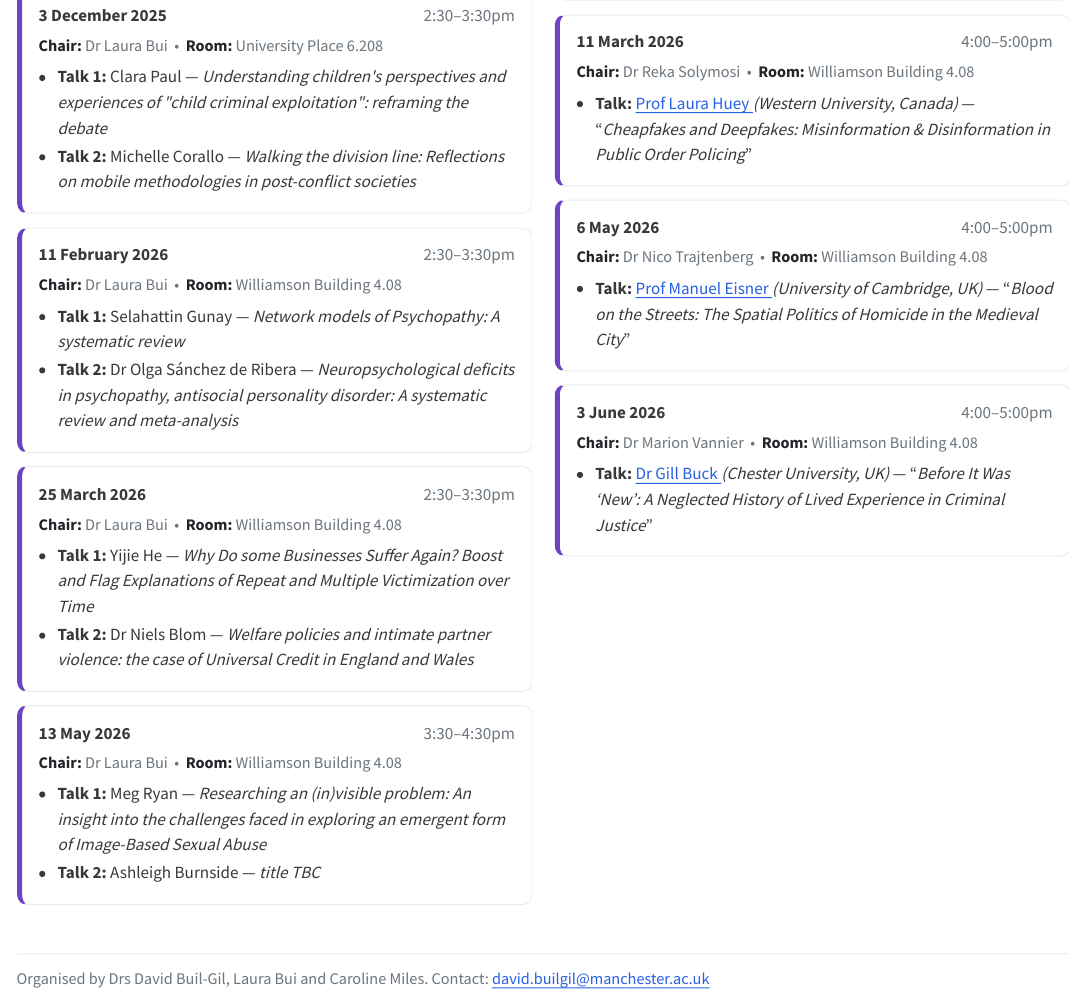
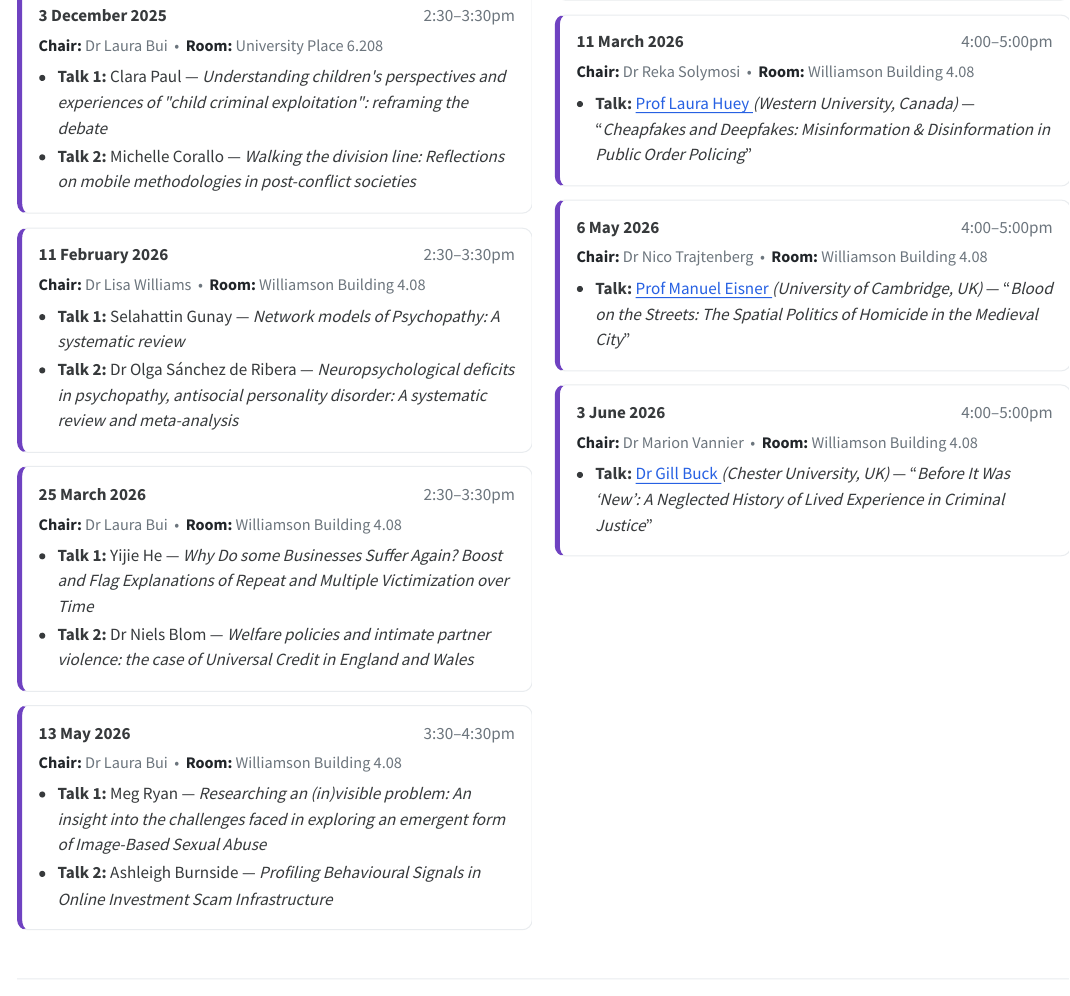
Before and after one commit to uom-resquant/seminar-series, a Quarto document (seminar-programmes-html.qmd): the page in a window 1100 px wide, from 910 px down. The pictures show the output file seminar-programmes-html.html that the author committed with the source, opened offline.

Commit message:
programme changes titles

```diff
--- a/seminar-programmes-html.qmd
+++ b/seminar-programmes-html.qmd
@@ -209,7 +209,7 @@ page-layout: full
       <div class="prog-date">11 February 2026</div>
       <div class="prog-time">2:30–3:30pm</div>
     </div>
-    <div class="prog-submeta"><strong>Chair:</strong> Dr Laura Bui &nbsp;•&nbsp; <strong>Room:</strong> Williamson Building 4.08</div>
+    <div class="prog-submeta"><strong>Chair:</strong> Dr Lisa Williams &nbsp;•&nbsp; <strong>Room:</strong> Williamson Building 4.08</div>
     <ul class="prog-list">
       <li><strong>Talk 1:</strong> Selahattin Gunay — <em>Network models of Psychopathy: A systematic review</em></li>
       <li><strong>Talk 2:</strong> Dr Olga Sánchez de Ribera — <em>Neuropsychological deficits in psychopathy, antisocial personality disorder: A systematic review and meta-analysis</em></li>
@@ -236,7 +236,7 @@ page-layout: full
     <div class="prog-submeta"><strong>Chair:</strong> Dr Laura Bui &nbsp;•&nbsp; <strong>Room:</strong> Williamson Building 4.08</div>
     <ul class="prog-list">
       <li><strong>Talk 1:</strong> Meg Ryan — <em>Researching an (in)visible problem: An insight into the challenges faced in exploring an emergent form of Image-Based Sexual Abuse</em></li>
-      <li><strong>Talk 2:</strong> Ashleigh Burnside — <em>title TBC</em></li>
+      <li><strong>Talk 2:</strong> Ashleigh Burnside — <em>Profiling Behavioural Signals in Online Investment Scam Infrastructure</em></li>
     </ul>
   </div>
 </section>
```
Also changed, not shown: seminar-programmes-html.html.
